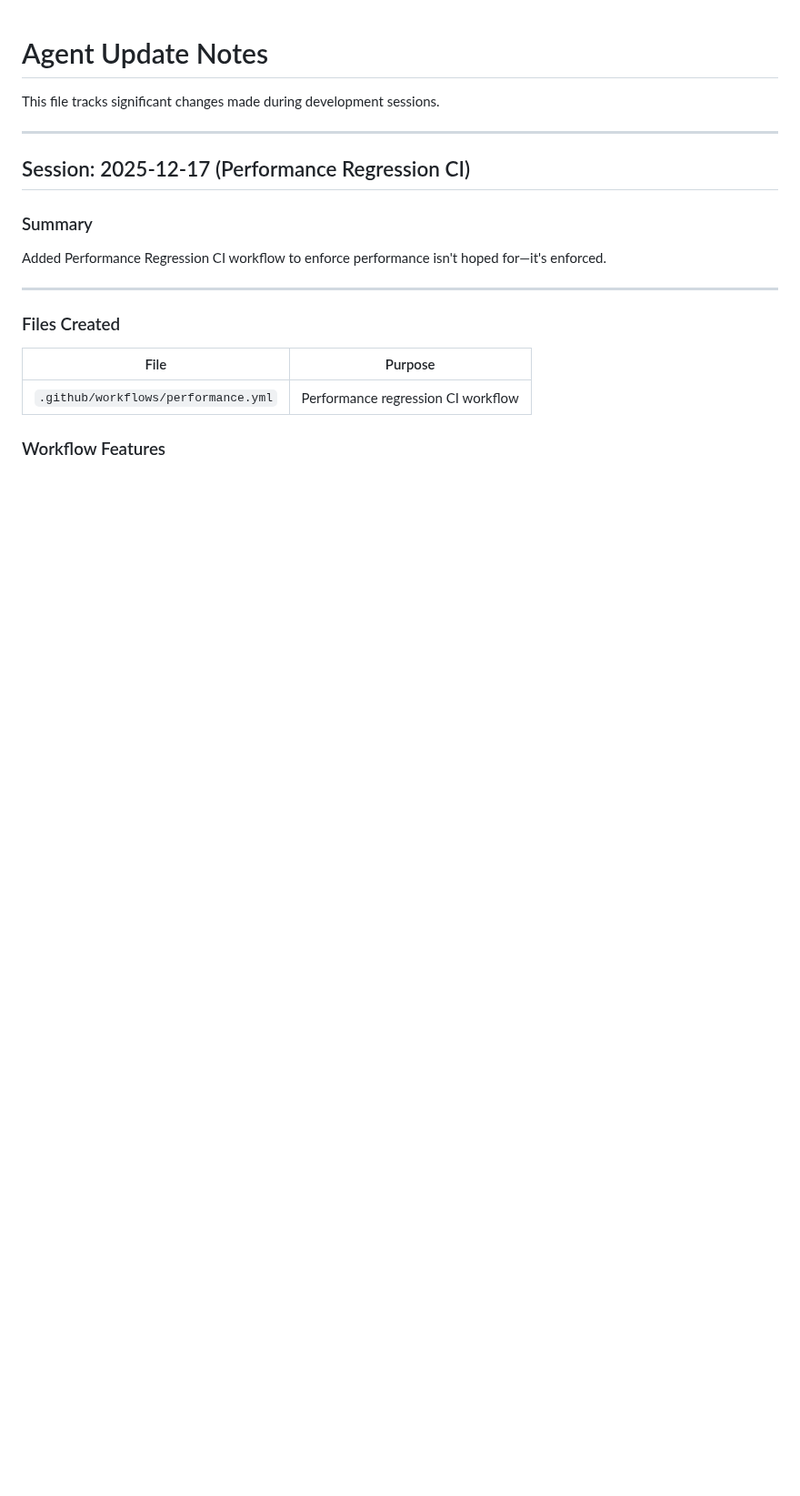
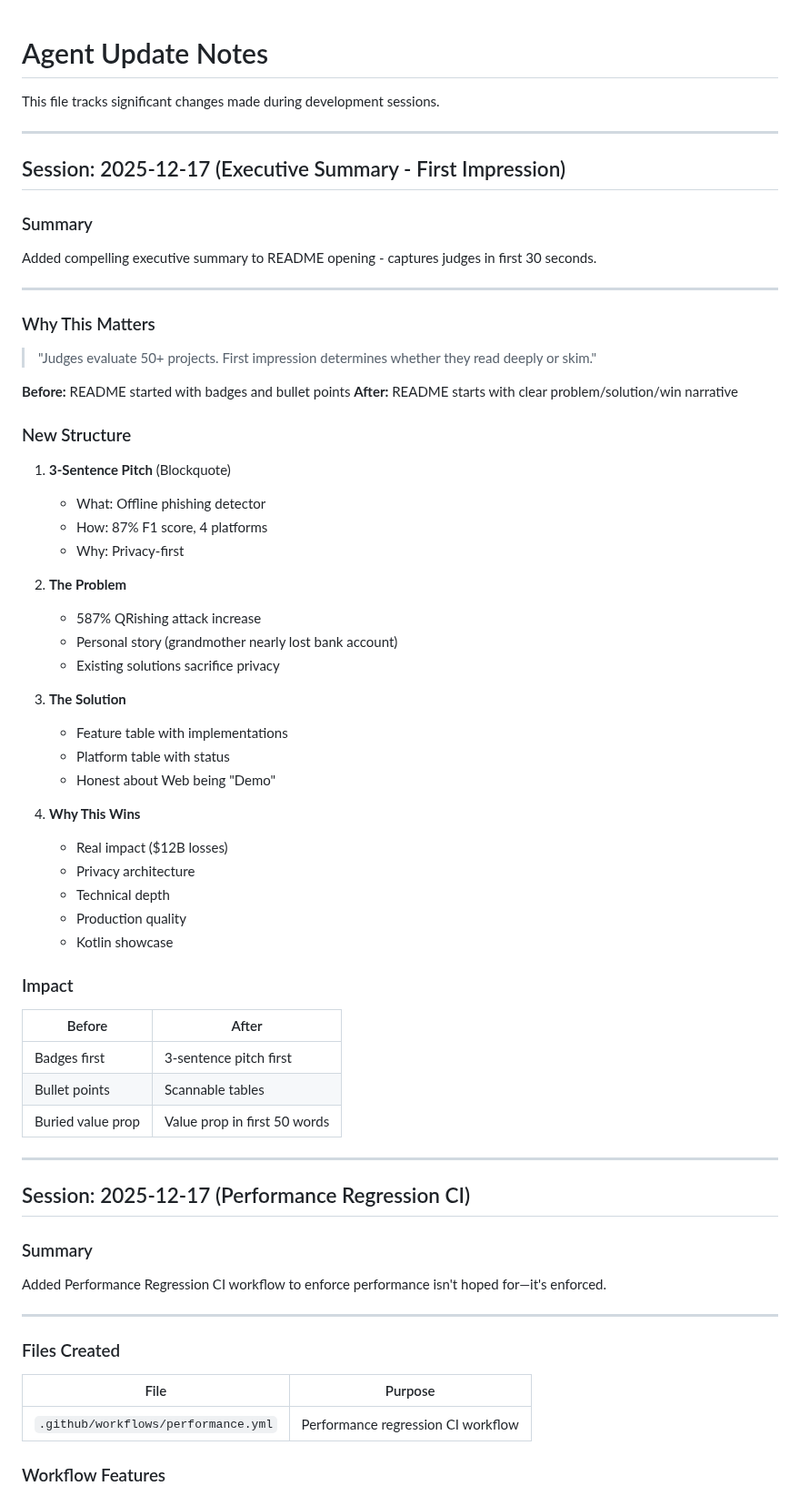
Before and after one commit to Raoof128/Raoof128.github.io, a Markdown page: .agent/agent.md, the part around the change. Shown at 91% size. Rendered like a GitHub page; blank space fills up the shorter version.

Commit message:
docs: Update agent.md with executive summary session

```diff
--- a/.agent/agent.md
+++ b/.agent/agent.md
@@ -1,6 +1,54 @@
 # Agent Update Notes
 
 This file tracks significant changes made during development sessions.
+
+---
+
+## Session: 2025-12-17 (Executive Summary - First Impression)
+
+### Summary
+Added compelling executive summary to README opening - captures judges in first 30 seconds.
+
+---
+
+### Why This Matters
+
+> "Judges evaluate 50+ projects. First impression determines whether they read deeply or skim."
+
+**Before:** README started with badges and bullet points
+**After:** README starts with clear problem/solution/win narrative
+
+### New Structure
+
+1. **3-Sentence Pitch** (Blockquote)
+   - What: Offline phishing detector
+   - How: 87% F1 score, 4 platforms
+   - Why: Privacy-first
+
+2. **The Problem**
+   - 587% QRishing attack increase
+   - Personal story (grandmother nearly lost bank account)
+   - Existing solutions sacrifice privacy
+
+3. **The Solution**
+   - Feature table with implementations
+   - Platform table with status
+   - Honest about Web being "Demo"
+
+4. **Why This Wins**
+   - Real impact ($12B losses)
+   - Privacy architecture
+   - Technical depth
+   - Production quality
+   - Kotlin showcase
+
+### Impact
+
+| Before | After |
+|--------|-------|
+| Badges first | 3-sentence pitch first |
+| Bullet points | Scannable tables |
+| Buried value prop | Value prop in first 50 words |
 
 ---
 
```
